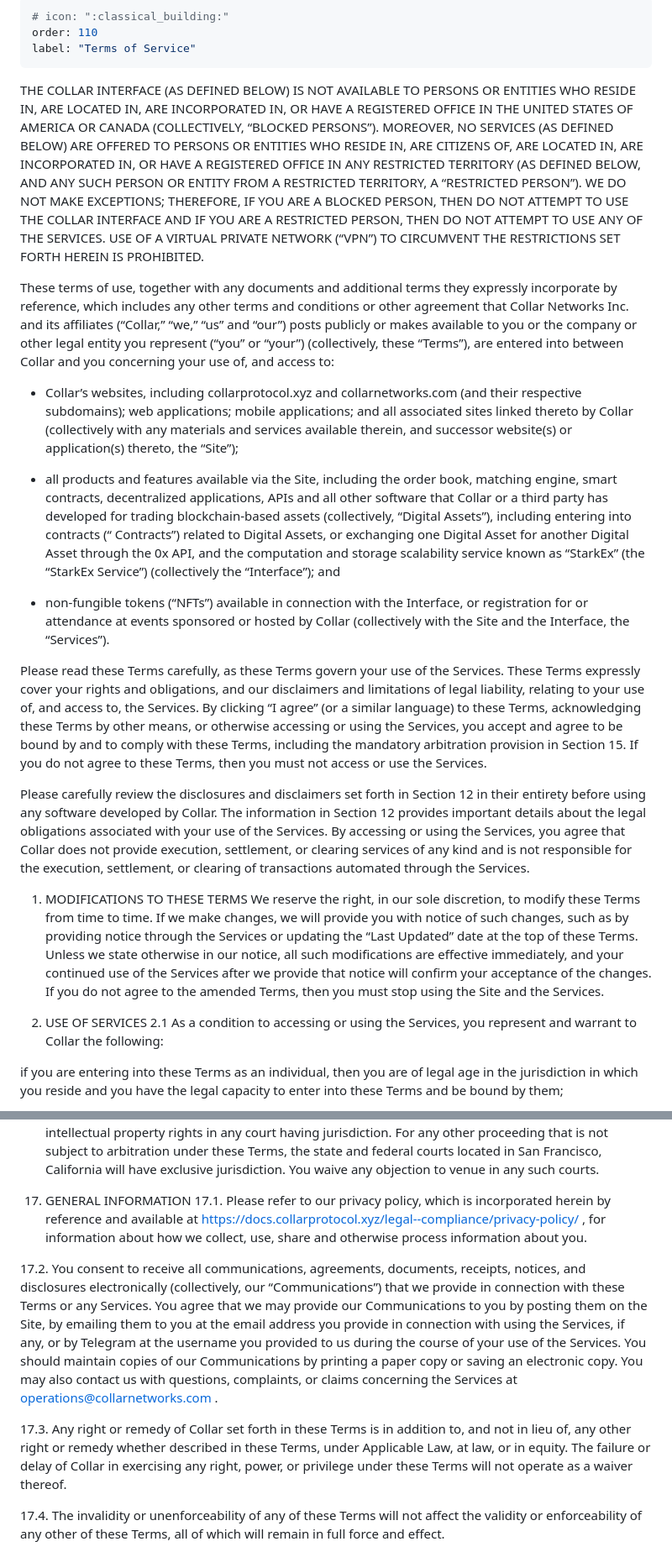
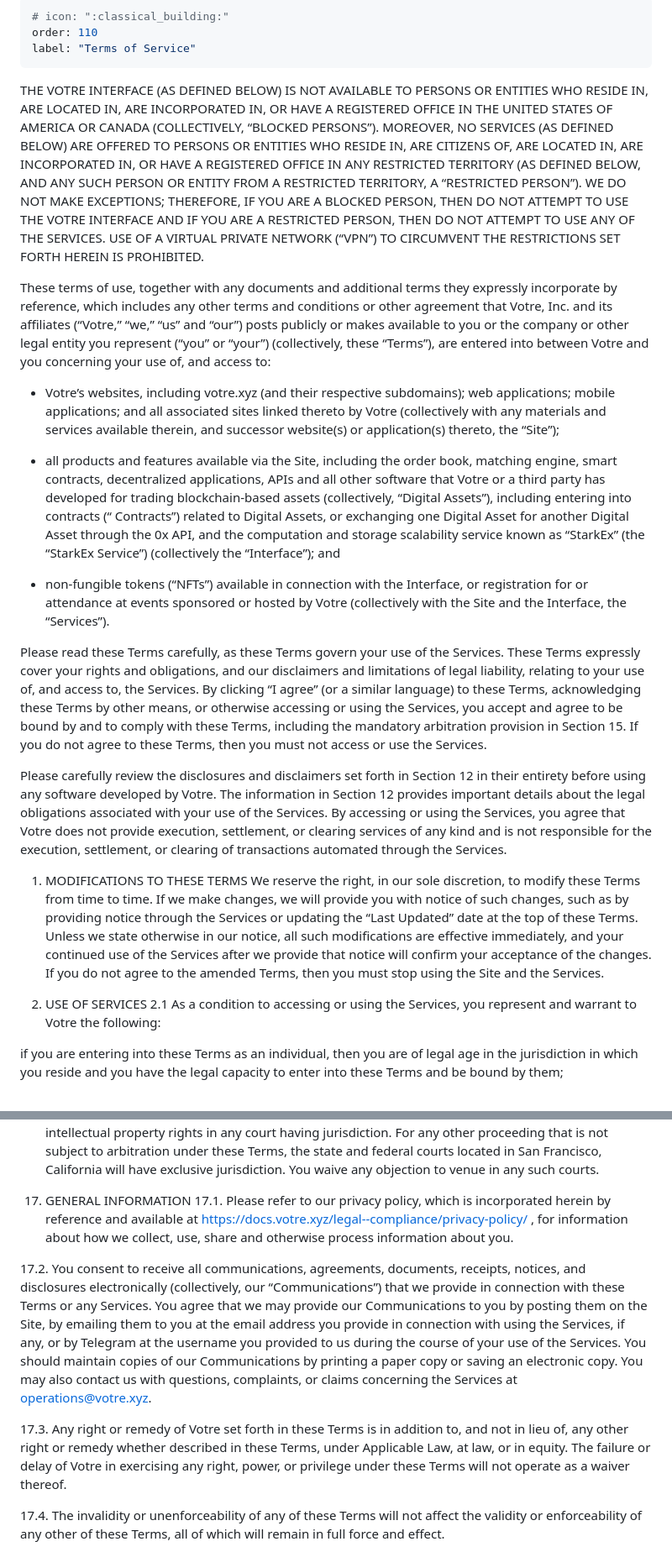
Before and after one commit to CollarNetworks/docs, a Markdown page: legal/terms-of-service.md, 2 parts joined by grey strips. Shown: that part at 84% size. GitHub-like rendering.

```diff
--- a/legal/terms-of-service.md
+++ b/legal/terms-of-service.md
@@ -4,25 +4,25 @@ order: 110
 label: "Terms of Service"
 ---
 
-THE COLLAR INTERFACE (AS DEFINED BELOW) IS NOT AVAILABLE TO PERSONS OR ENTITIES WHO RESIDE IN, ARE LOCATED IN, ARE INCORPORATED IN, OR HAVE A REGISTERED OFFICE IN THE UNITED STATES OF AMERICA OR CANADA (COLLECTIVELY, “BLOCKED PERSONS”). MOREOVER, NO SERVICES (AS DEFINED BELOW) ARE OFFERED TO PERSONS OR ENTITIES WHO RESIDE IN, ARE CITIZENS OF, ARE LOCATED IN, ARE INCORPORATED IN, OR HAVE A REGISTERED OFFICE IN ANY RESTRICTED TERRITORY (AS DEFINED BELOW, AND ANY SUCH PERSON OR ENTITY FROM A RESTRICTED TERRITORY, A “RESTRICTED PERSON”). WE DO NOT MAKE EXCEPTIONS; THEREFORE, IF YOU ARE A BLOCKED PERSON, THEN DO NOT ATTEMPT TO USE THE COLLAR INTERFACE AND IF YOU ARE A RESTRICTED PERSON, THEN DO NOT ATTEMPT TO USE ANY OF THE SERVICES. USE OF A VIRTUAL PRIVATE NETWORK (“VPN”) TO CIRCUMVENT THE RESTRICTIONS SET FORTH HEREIN IS PROHIBITED.
+THE VOTRE INTERFACE (AS DEFINED BELOW) IS NOT AVAILABLE TO PERSONS OR ENTITIES WHO RESIDE IN, ARE LOCATED IN, ARE INCORPORATED IN, OR HAVE A REGISTERED OFFICE IN THE UNITED STATES OF AMERICA OR CANADA (COLLECTIVELY, “BLOCKED PERSONS”). MOREOVER, NO SERVICES (AS DEFINED BELOW) ARE OFFERED TO PERSONS OR ENTITIES WHO RESIDE IN, ARE CITIZENS OF, ARE LOCATED IN, ARE INCORPORATED IN, OR HAVE A REGISTERED OFFICE IN ANY RESTRICTED TERRITORY (AS DEFINED BELOW, AND ANY SUCH PERSON OR ENTITY FROM A RESTRICTED TERRITORY, A “RESTRICTED PERSON”). WE DO NOT MAKE EXCEPTIONS; THEREFORE, IF YOU ARE A BLOCKED PERSON, THEN DO NOT ATTEMPT TO USE THE VOTRE INTERFACE AND IF YOU ARE A RESTRICTED PERSON, THEN DO NOT ATTEMPT TO USE ANY OF THE SERVICES. USE OF A VIRTUAL PRIVATE NETWORK (“VPN”) TO CIRCUMVENT THE RESTRICTIONS SET FORTH HEREIN IS PROHIBITED.
 
-These terms of use, together with any documents and additional terms they expressly incorporate by reference, which includes any other terms and conditions or other agreement that Collar Networks Inc. and its affiliates (“Collar,” “we,” “us” and “our”) posts publicly or makes available to you or the company or other legal entity you represent (“you” or “your”) (collectively, these “Terms”), are entered into between Collar and you concerning your use of, and access to:
+These terms of use, together with any documents and additional terms they expressly incorporate by reference, which includes any other terms and conditions or other agreement that Votre, Inc. and its affiliates (“Votre,” “we,” “us” and “our”) posts publicly or makes available to you or the company or other legal entity you represent (“you” or “your”) (collectively, these “Terms”), are entered into between Votre and you concerning your use of, and access to:
 
-- Collar’s websites, including collarprotocol.xyz and collarnetworks.com (and their respective subdomains); web applications; mobile applications; and all associated sites linked thereto by Collar (collectively with any materials and services available therein, and successor website(s) or application(s) thereto, the “Site”);
+- Votre’s websites, including votre.xyz (and their respective subdomains); web applications; mobile applications; and all associated sites linked thereto by Votre (collectively with any materials and services available therein, and successor website(s) or application(s) thereto, the “Site”);
 
-- all products and features available via the Site, including the order book, matching engine, smart contracts, decentralized applications, APIs and all other software that Collar or a third party has developed for trading blockchain-based assets (collectively, “Digital Assets”), including entering into contracts (“ Contracts”) related to Digital Assets, or exchanging one Digital Asset for another Digital Asset through the 0x API, and the computation and storage scalability service known as “StarkEx” (the “StarkEx Service”) (collectively the “Interface”); and
+- all products and features available via the Site, including the order book, matching engine, smart contracts, decentralized applications, APIs and all other software that Votre or a third party has developed for trading blockchain-based assets (collectively, “Digital Assets”), including entering into contracts (“ Contracts”) related to Digital Assets, or exchanging one Digital Asset for another Digital Asset through the 0x API, and the computation and storage scalability service known as “StarkEx” (the “StarkEx Service”) (collectively the “Interface”); and
 
-- non-fungible tokens (“NFTs”) available in connection with the Interface, or registration for or attendance at events sponsored or hosted by Collar (collectively with the Site and the Interface, the “Services”).
+- non-fungible tokens (“NFTs”) available in connection with the Interface, or registration for or attendance at events sponsored or hosted by Votre (collectively with the Site and the Interface, the “Services”).
 
 Please read these Terms carefully, as these Terms govern your use of the Services. These Terms expressly cover your rights and obligations, and our disclaimers and limitations of legal liability, relating to your use of, and access to, the Services. By clicking “I agree” (or a similar language) to these Terms, acknowledging these Terms by other means, or otherwise accessing or using the Services, you accept and agree to be bound by and to comply with these Terms, including the mandatory arbitration provision in Section 15. If you do not agree to these Terms, then you must not access or use the Services.
 
-Please carefully review the disclosures and disclaimers set forth in Section 12 in their entirety before using any software developed by Collar. The information in Section 12 provides important details about the legal obligations associated with your use of the Services. By accessing or using the Services, you agree that Collar does not provide execution, settlement, or clearing services of any kind and is not responsible for the execution, settlement, or clearing of transactions automated through the Services.
+Please carefully review the disclosures and disclaimers set forth in Section 12 in their entirety before using any software developed by Votre. The information in Section 12 provides important details about the legal obligations associated with your use of the Services. By accessing or using the Services, you agree that Votre does not provide execution, settlement, or clearing services of any kind and is not responsible for the execution, settlement, or clearing of transactions automated through the Services.
 
 1. MODIFICATIONS TO THESE TERMS
    We reserve the right, in our sole discretion, to modify these Terms from time to time. If we make changes, we will provide you with notice of such changes, such as by providing notice through the Services or updating the “Last Updated” date at the top of these Terms. Unless we state otherwise in our notice, all such modifications are effective immediately, and your continued use of the Services after we provide that notice will confirm your acceptance of the changes. If you do not agree to the amended Terms, then you must stop using the Site and the Services.
 
 2. USE OF SERVICES
-   2.1 As a condition to accessing or using the Services, you represent and warrant to Collar the following:
+   2.1 As a condition to accessing or using the Services, you represent and warrant to Votre the following:
 
 if you are entering into these Terms as an individual, then you are of legal age in the jurisdiction in which you reside and you have the legal capacity to enter into these Terms and be bound by them;
 
@@ -197,11 +197,11 @@ If any portion of this Section 15 is found to be unenforceable or unlawful for a
     The interpretation and enforcement of these Terms, and any Dispute related to these Terms or the Services, will be governed by and construed and enforced under the laws of the State of California, as applicable, without regard to conflict of law rules or principles (whether of the State of California or any other jurisdiction) that would cause the application of the laws of any other jurisdiction. You agree that we may initiate a proceeding related to the enforcement or validity of our intellectual property rights in any court having jurisdiction. For any other proceeding that is not subject to arbitration under these Terms, the state and federal courts located in San Francisco, California will have exclusive jurisdiction. You waive any objection to venue in any such courts.
 
 17. GENERAL INFORMATION
-    17.1. Please refer to our privacy policy, which is incorporated herein by reference and available at https://docs.collarprotocol.xyz/legal--compliance/privacy-policy/ , for information about how we collect, use, share and otherwise process information about you.
+    17.1. Please refer to our privacy policy, which is incorporated herein by reference and available at https://docs.votre.xyz/legal--compliance/privacy-policy/ , for information about how we collect, use, share and otherwise process information about you.
 
-17.2. You consent to receive all communications, agreements, documents, receipts, notices, and disclosures electronically (collectively, our “Communications”) that we provide in connection with these Terms or any Services. You agree that we may provide our Communications to you by posting them on the Site, by emailing them to you at the email address you provide in connection with using the Services, if any, or by Telegram at the username you provided to us during the course of your use of the Services. You should maintain copies of our Communications by printing a paper copy or saving an electronic copy. You may also contact us with questions, complaints, or claims concerning the Services at operations@collarnetworks.com .
+17.2. You consent to receive all communications, agreements, documents, receipts, notices, and disclosures electronically (collectively, our “Communications”) that we provide in connection with these Terms or any Services. You agree that we may provide our Communications to you by posting them on the Site, by emailing them to you at the email address you provide in connection with using the Services, if any, or by Telegram at the username you provided to us during the course of your use of the Services. You should maintain copies of our Communications by printing a paper copy or saving an electronic copy. You may also contact us with questions, complaints, or claims concerning the Services at operations@votre.xyz.
 
-17.3. Any right or remedy of Collar set forth in these Terms is in addition to, and not in lieu of, any other right or remedy whether described in these Terms, under Applicable Law, at law, or in equity. The failure or delay of Collar in exercising any right, power, or privilege under these Terms will not operate as a waiver thereof.
+17.3. Any right or remedy of Votre set forth in these Terms is in addition to, and not in lieu of, any other right or remedy whether described in these Terms, under Applicable Law, at law, or in equity. The failure or delay of Votre in exercising any right, power, or privilege under these Terms will not operate as a waiver thereof.
 
 17.4. The invalidity or unenforceability of any of these Terms will not affect the validity or enforceability of any other of these Terms, all of which will remain in full force and effect.
 
```
Also changed, not shown: other parts of legal/terms-of-service.md (+47 -47 lines).
